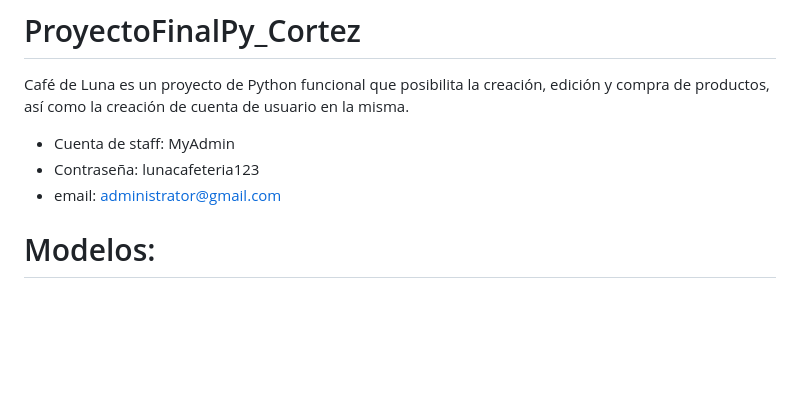
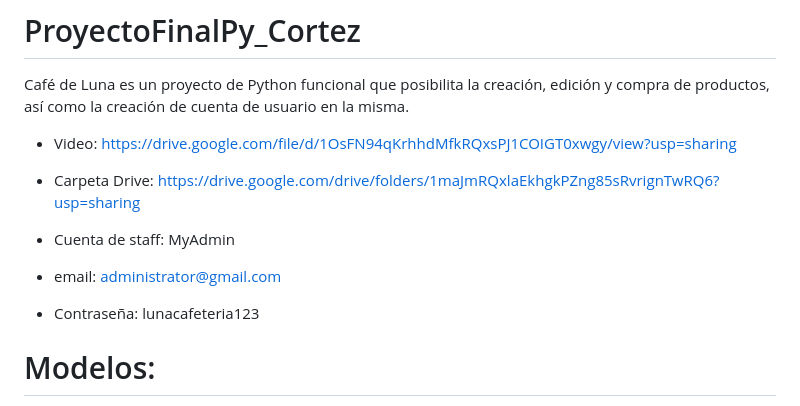
Before and after one commit to NishelCrtz/ProyectoFinalPy_Cortez, a Markdown page: README.md, the part around the change. GitHub-like rendering; blank space fills up the shorter version.

```diff
--- a/README.md
+++ b/README.md
@@ -1,9 +1,12 @@
 # ProyectoFinalPy_Cortez
 Café de Luna es un proyecto de Python funcional que posibilita la creación, edición y compra de productos, así como la creación de cuenta de usuario en la misma.
+* Video: https://drive.google.com/file/d/1OsFN94qKrhhdMfkRQxsPJ1COIGT0xwgy/view?usp=sharing
+* Carpeta Drive: https://drive.google.com/drive/folders/1maJmRQxlaEkhgkPZng85sRvrignTwRQ6?usp=sharing
 
 * Cuenta de staff: MyAdmin
+* email: administrator@gmail.com
 * Contraseña: lunacafeteria123
-* email: administrator@gmail.com
+
 
 # Modelos:
 * Postre
```
